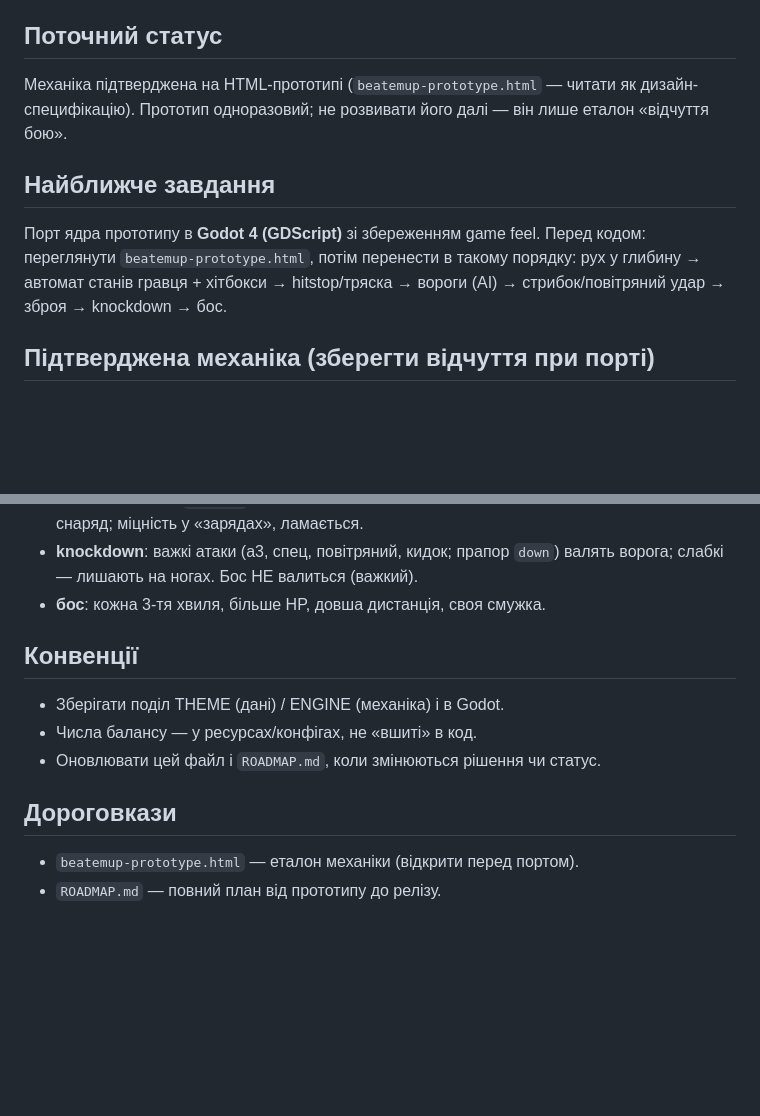
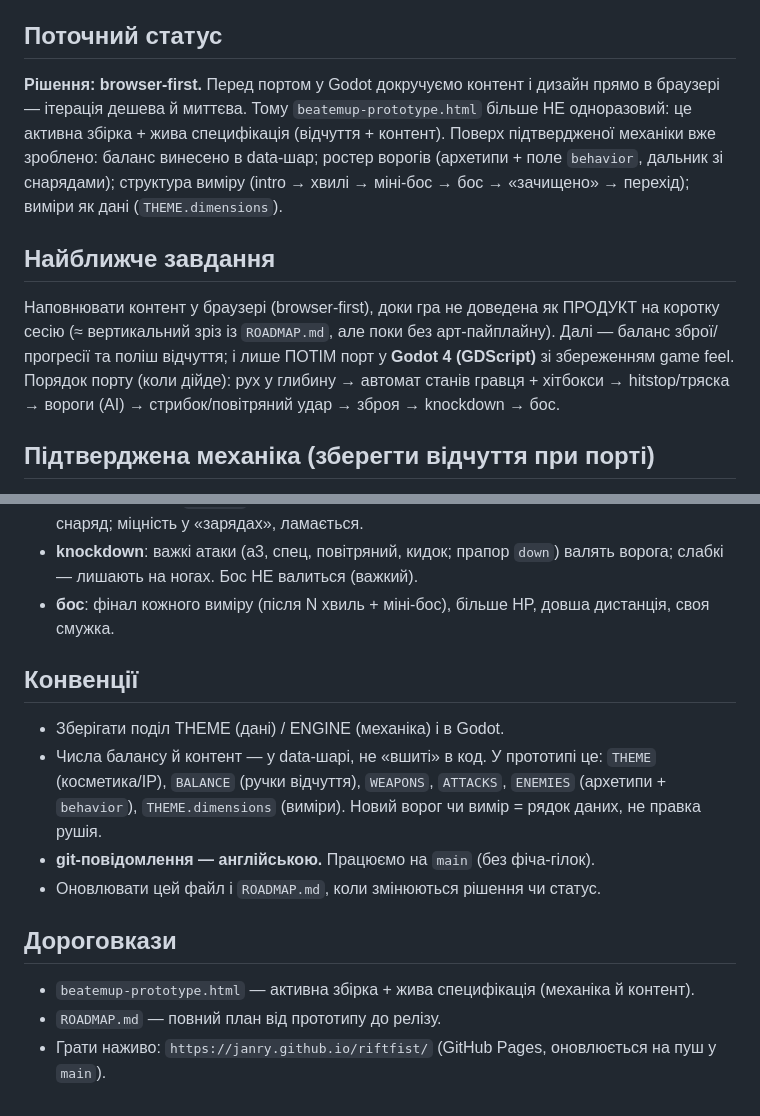
Before and after one commit to Janry/riftfist, a Markdown page: CLAUDE.md, 2 parts joined by grey strips. Drawn GitHub-style; blank space fills up the shorter version.

Commit message:
docs: switch to browser-first; update status, conventions, roadmap
CLAUDE.md: prototype is no longer one-off — it's the active browser-first build + living spec. Update status (roster / dimension-structure / dimensions-as-data done), reframe next task (build content in browser, Godot port deferred), expand data-layer convention (THEME/BALANCE/WEAPONS/ATTACKS/ENEMIES/THEME.dimensions), add 'git messages in English, work on main', note boss is now end-of-dimension, add live Pages link. ROADMAP.md: add browser-first course note, mark Godot port (Phase 1.2) deferred.

Co-Authored-By: Claude Opus 4.8 (1M context) <noreply@anthropic.com>

```diff
--- a/CLAUDE.md
+++ b/CLAUDE.md
@@ -18,15 +18,21 @@
   кооп на десктоп/онлайн. Не закладати локальний 2P на одному пристрої.
 
 ## Поточний статус
-Механіка підтверджена на HTML-прототипі (`beatemup-prototype.html` — читати
-як дизайн-специфікацію). Прототип одноразовий; не розвивати його далі —
-він лише еталон «відчуття бою».
+**Рішення: browser-first.** Перед портом у Godot докручуємо контент і дизайн
+прямо в браузері — ітерація дешева й миттєва. Тому `beatemup-prototype.html`
+більше НЕ одноразовий: це активна збірка + жива специфікація (відчуття + контент).
+Поверх підтвердженої механіки вже зроблено: баланс винесено в data-шар; ростер
+ворогів (архетипи + поле `behavior`, дальник зі снарядами); структура виміру
+(intro → хвилі → міні-бос → бос → «зачищено» → перехід); виміри як дані
+(`THEME.dimensions`).
 
 ## Найближче завдання
-Порт ядра прототипу в **Godot 4 (GDScript)** зі збереженням game feel.
-Перед кодом: переглянути `beatemup-prototype.html`, потім перенести в такому
-порядку: рух у глибину → автомат станів гравця + хітбокси → hitstop/тряска →
-вороги (AI) → стрибок/повітряний удар → зброя → knockdown → бос.
+Наповнювати контент у браузері (browser-first), доки гра не доведена як ПРОДУКТ
+на коротку сесію (≈ вертикальний зріз із `ROADMAP.md`, але поки без арт-пайплайну).
+Далі — баланс зброї/прогресії та поліш відчуття; і лише ПОТІМ порт у **Godot 4
+(GDScript)** зі збереженням game feel. Порядок порту (коли дійде): рух у глибину →
+автомат станів гравця + хітбокси → hitstop/тряска → вороги (AI) → стрибок/повітряний
+удар → зброя → knockdown → бос.
 
 ## Підтверджена механіка (зберегти відчуття при порті)
 Псевдо-3D: x = горизонталь, y = глибина (рух по y повільніший ×0.7),
@@ -42,13 +48,19 @@
   озброєний спец = кидок-снаряд; міцність у «зарядах», ламається.
 - **knockdown**: важкі атаки (a3, спец, повітряний, кидок; прапор `down`)
   валять ворога; слабкі — лишають на ногах. Бос НЕ валиться (важкий).
-- **бос**: кожна 3-тя хвиля, більше HP, довша дистанція, своя смужка.
+- **бос**: фінал кожного виміру (після N хвиль + міні-бос), більше HP, довша
+  дистанція, своя смужка.
 
 ## Конвенції
 - Зберігати поділ THEME (дані) / ENGINE (механіка) і в Godot.
-- Числа балансу — у ресурсах/конфігах, не «вшиті» в код.
+- Числа балансу й контент — у data-шарі, не «вшиті» в код. У прототипі це:
+  `THEME` (косметика/IP), `BALANCE` (ручки відчуття), `WEAPONS`, `ATTACKS`,
+  `ENEMIES` (архетипи + `behavior`), `THEME.dimensions` (виміри). Новий ворог
+  чи вимір = рядок даних, не правка рушія.
+- **git-повідомлення — англійською.** Працюємо на `main` (без фіча-гілок).
 - Оновлювати цей файл і `ROADMAP.md`, коли змінюються рішення чи статус.
 
 ## Дороговкази
-- `beatemup-prototype.html` — еталон механіки (відкрити перед портом).
+- `beatemup-prototype.html` — активна збірка + жива специфікація (механіка й контент).
 - `ROADMAP.md` — повний план від прототипу до релізу.
+- Грати наживо: `https://janry.github.io/riftfist/` (GitHub Pages, оновлюється на пуш у `main`).
```
Also changed, not shown: ROADMAP.md (+9 -0 lines).
